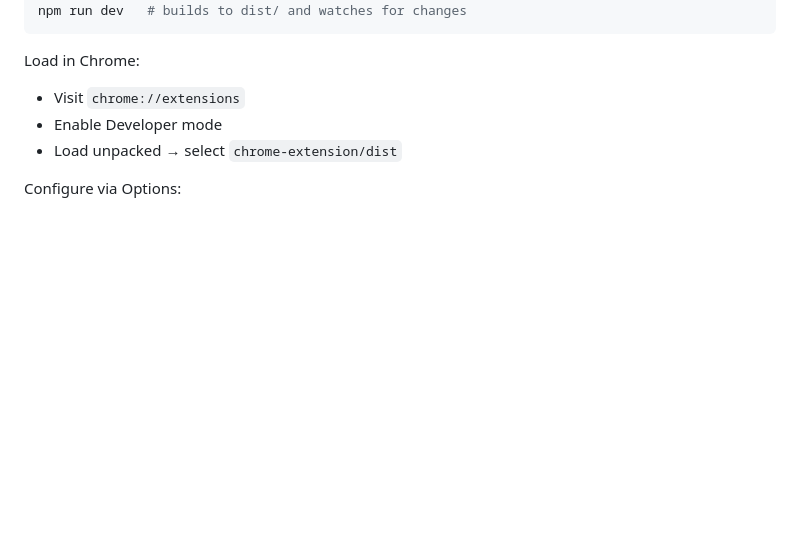
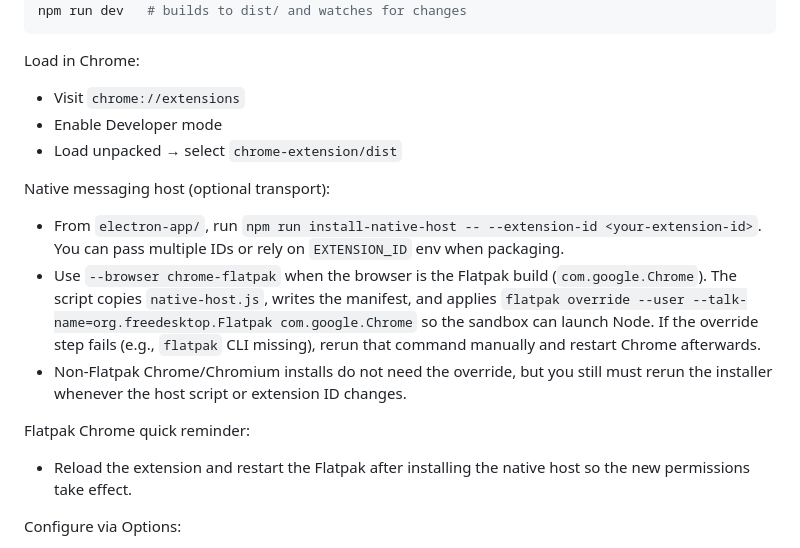
Before and after one commit to rburketaylor/clipboard-sync, a Markdown page: README.md, the part around the change. Drawn GitHub-style; blank space fills up the shorter version.

Commit message:
docs: document native messaging host setup

```diff
--- a/README.md
+++ b/README.md
@@ -83,6 +83,14 @@ Load in Chrome:
 - Visit `chrome://extensions`
 - Enable Developer mode
 - Load unpacked → select `chrome-extension/dist`
+
+Native messaging host (optional transport):
+- From `electron-app/`, run `npm run install-native-host -- --extension-id <your-extension-id>`. You can pass multiple IDs or rely on `EXTENSION_ID` env when packaging.
+- Use `--browser chrome-flatpak` when the browser is the Flatpak build (`com.google.Chrome`). The script copies `native-host.js`, writes the manifest, and applies `flatpak override --user --talk-name=org.freedesktop.Flatpak com.google.Chrome` so the sandbox can launch Node. If the override step fails (e.g., `flatpak` CLI missing), rerun that command manually and restart Chrome afterwards.
+- Non-Flatpak Chrome/Chromium installs do not need the override, but you still must rerun the installer whenever the host script or extension ID changes.
+
+Flatpak Chrome quick reminder:
+- Reload the extension and restart the Flatpak after installing the native host so the new permissions take effect.
 
 Configure via Options:
 - Transport: HTTP (default). Native and WebSocket modes are present but disabled in the UI for now.
```
